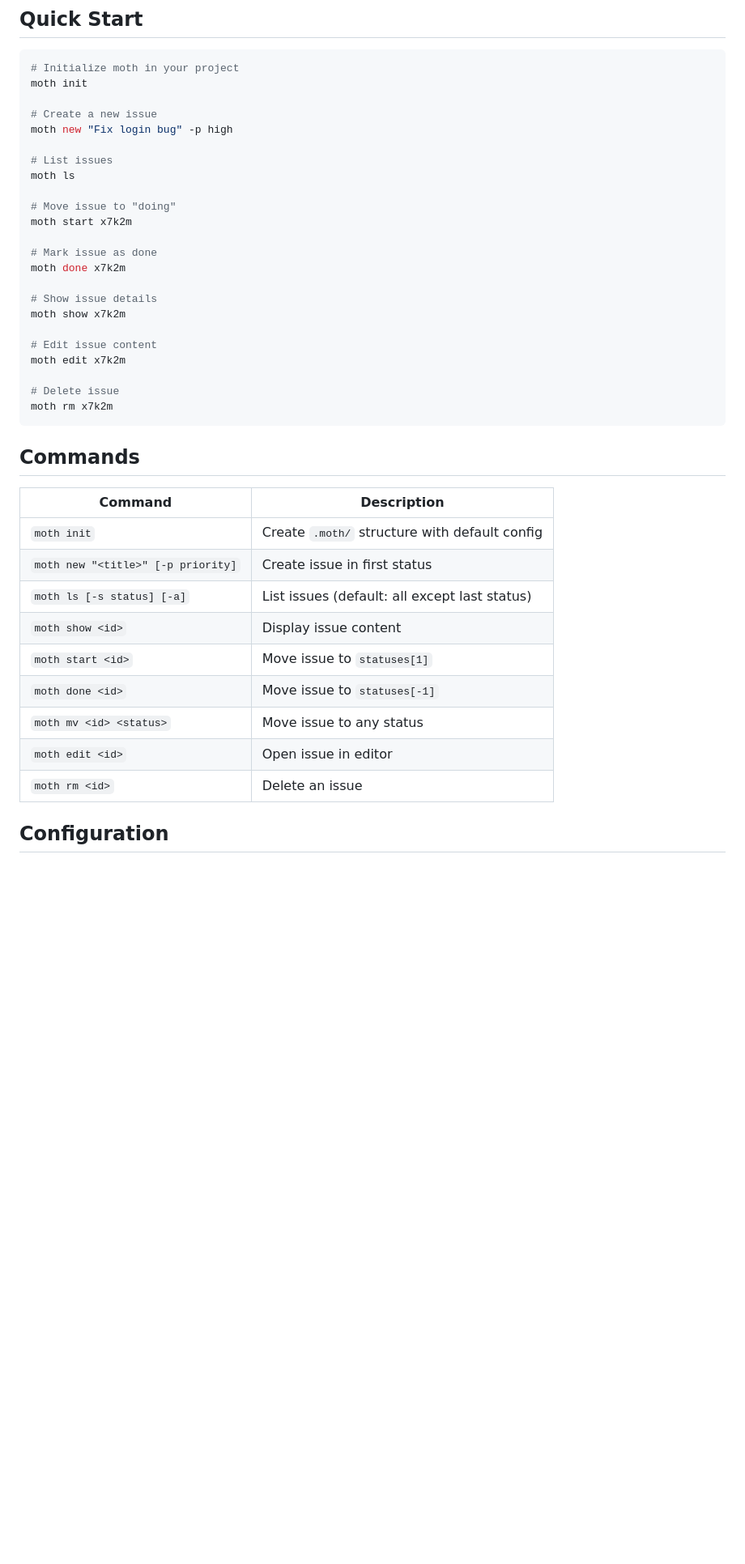
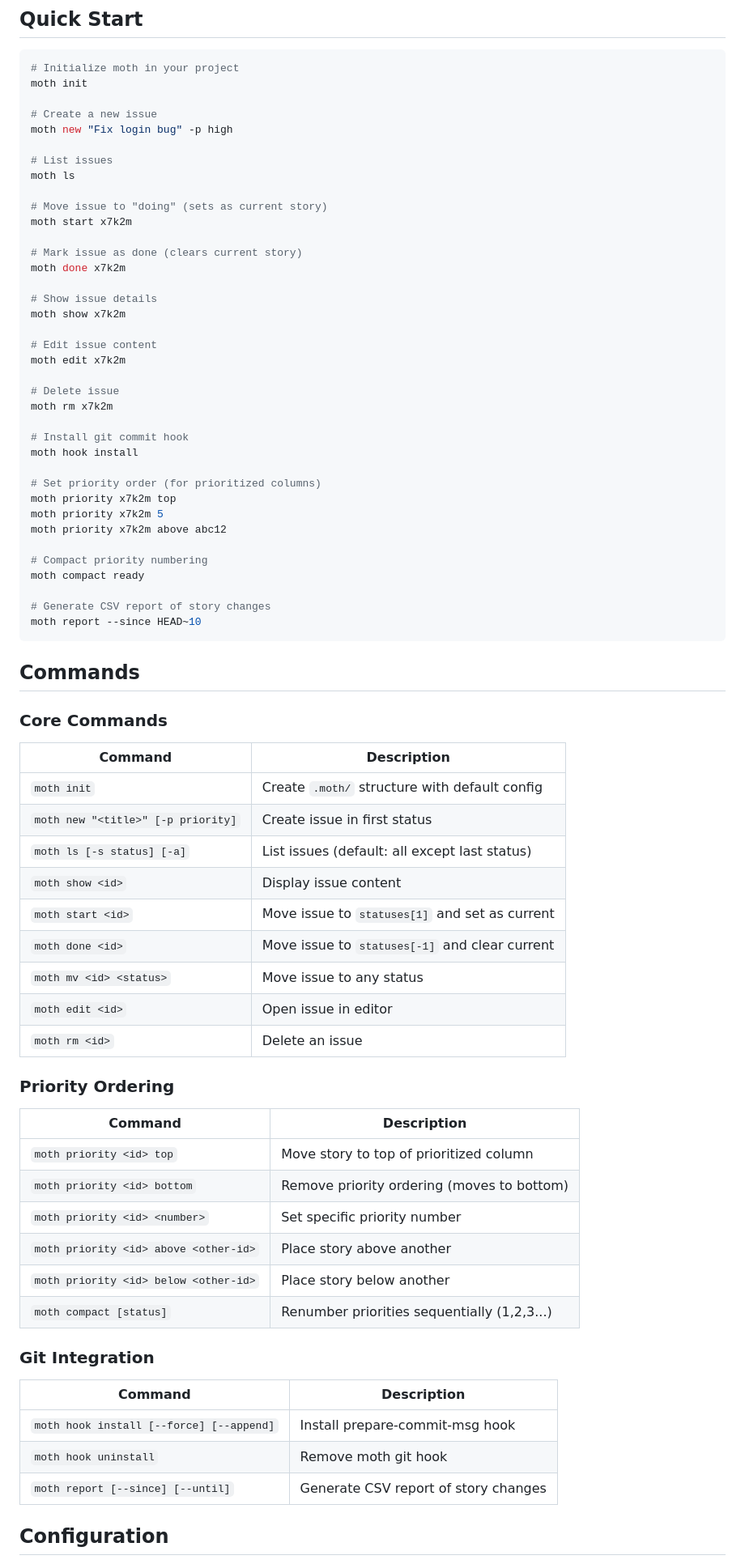
Before and after one commit to tsmarsh/moth, a Markdown page: README.md, the part around one of its changes. Shown at 81% size. GitHub-like rendering; blank space fills up the shorter version.

````diff
--- a/README.md
+++ b/README.md
@@ -37,10 +40,10 @@ moth new "Fix login bug" -p high
 # List issues
 moth ls
 
-# Move issue to "doing"
+# Move issue to "doing" (sets as current story)
 moth start x7k2m
 
-# Mark issue as done
+# Mark issue as done (clears current story)
 moth done x7k2m
 
 # Show issue details
@@ -51,9 +54,25 @@ moth edit x7k2m
 
 # Delete issue
 moth rm x7k2m
+
+# Install git commit hook
+moth hook install
+
+# Set priority order (for prioritized columns)
+moth priority x7k2m top
+moth priority x7k2m 5
+moth priority x7k2m above abc12
+
+# Compact priority numbering
+moth compact ready
+
+# Generate CSV report of story changes
+moth report --since HEAD~10
 ```
 
 ## Commands
+
+### Core Commands
 
 | Command | Description |
 |---------|-------------|
@@ -61,11 +80,30 @@ moth rm x7k2m
 | `moth new "<title>" [-p priority]` | Create issue in first status |
 | `moth ls [-s status] [-a]` | List issues (default: all except last status) |
 | `moth show <id>` | Display issue content |
-| `moth start <id>` | Move issue to `statuses[1]` |
-| `moth done <id>` | Move issue to `statuses[-1]` |
+| `moth start <id>` | Move issue to `statuses[1]` and set as current |
+| `moth done <id>` | Move issue to `statuses[-1]` and clear current |
 | `moth mv <id> <status>` | Move issue to any status |
 | `moth edit <id>` | Open issue in editor |
 | `moth rm <id>` | Delete an issue |
+
+### Priority Ordering
+
+| Command | Description |
+|---------|-------------|
+| `moth priority <id> top` | Move story to top of prioritized column |
+| `moth priority <id> bottom` | Remove priority ordering (moves to bottom) |
+| `moth priority <id> <number>` | Set specific priority number |
+| `moth priority <id> above <other-id>` | Place story above another |
+| `moth priority <id> below <other-id>` | Place story below another |
+| `moth compact [status]` | Renumber priorities sequentially (1,2,3...) |
+
+### Git Integration
+
+| Command | Description |
+|---------|-------------|
+| `moth hook install [--force] [--append]` | Install prepare-commit-msg hook |
+| `moth hook uninstall` | Remove moth git hook |
+| `moth report [--since] [--until]` | Generate CSV report of story changes |
 
 ## Configuration
 
````
Also changed, not shown: other parts of README.md (+111 -7 lines).
